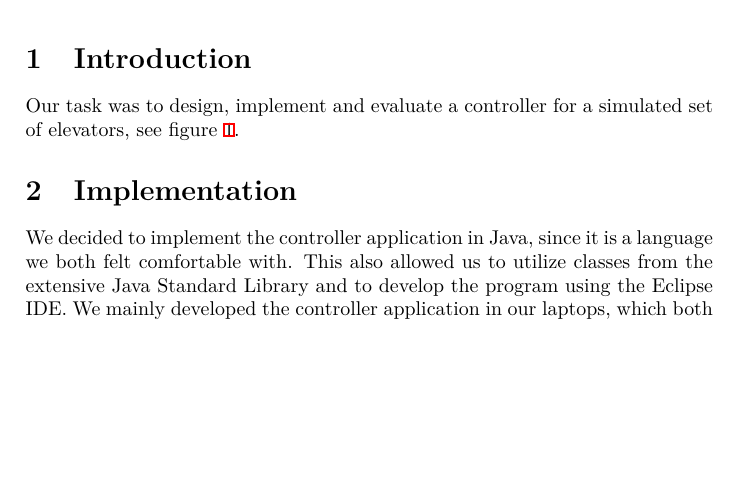
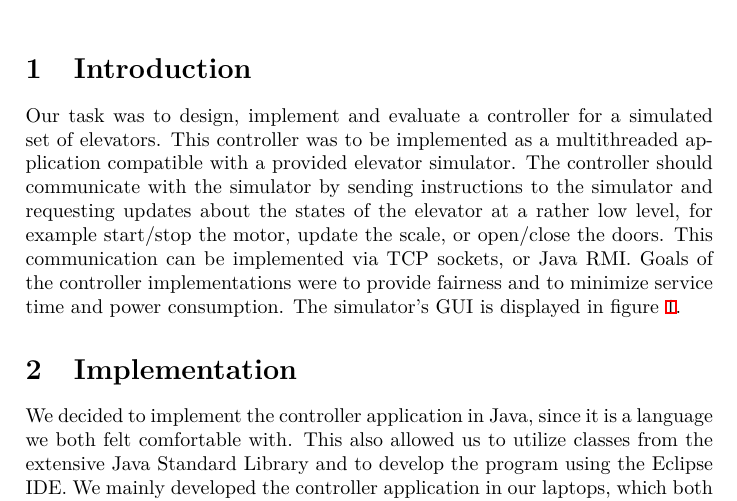
Before and after one commit to tobiasbexelius/pps14project, a LaTeX document (report.tex): part of page 1 of 4, cut so that both start at the same text, the shorter picture padded with empty space. Compiled offline with XeLaTeX.

Commit message:
added text to introduction

```diff
--- a/report.tex
+++ b/report.tex
@@ -30,4 +30,3 @@
 \section{Introduction}
 
 Our task was to design, implement and evaluate a controller for a simulated set
-of elevators, see figure \ref{fig:hardware_control_panel}.
@@ -39,5 +33,4 @@ of elevators, see figure \ref{fig:hardware_control_panel}.
-    \label{fig:hardware_control_panel}
-\end{figure}
+of elevators. This controller was to be implemented as a multithreaded application compatible with a provided elevator simulator. The controller should communicate with the simulator by sending instructions to the simulator and requesting updates about the states of the elevator at a rather low level, for example start/stop the motor, update the scale, or open/close the doors. This communication can be implemented via TCP sockets, or Java RMI. Goals of the controller implementations were to provide fairness and to minimize service time and power consumption. The simulator's GUI is displayed in figure \ref{fig:hardware_control_panel}.
 
 \section{Implementation}
 
```
Also changed, not shown: report.tex (12 more changed lines).
